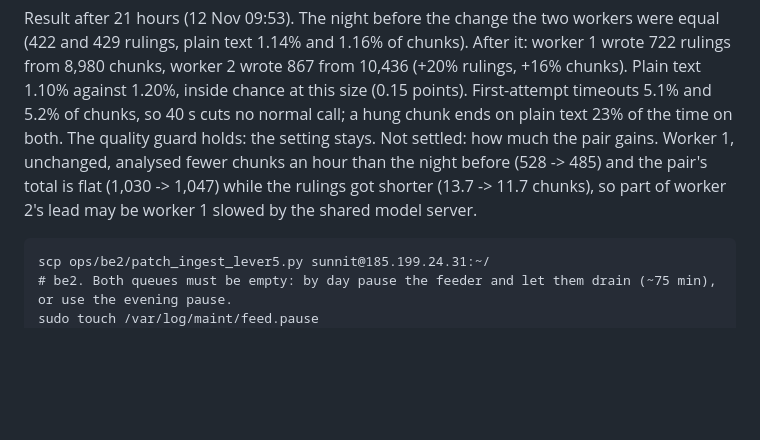
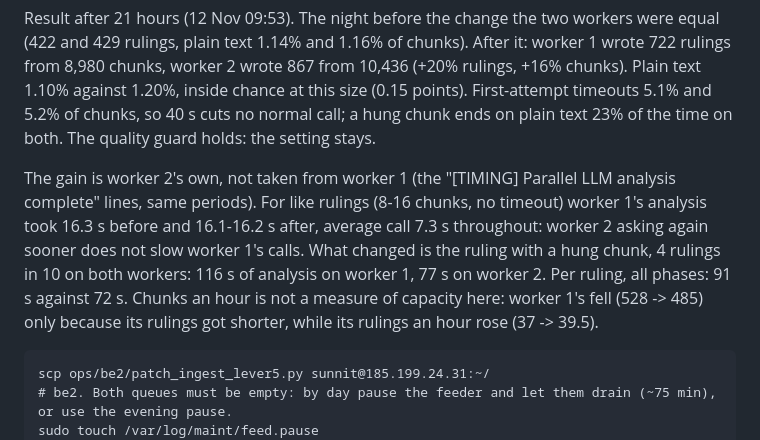
Before and after one commit to GiorgioGSunnit/SunnitAI-V2, a Markdown page: ops/be2/RUNBOOK_cassazione_batches.md, the part around the change. Drawn GitHub-style; blank space fills up the shorter version.

Commit message:
Lever 5: the gain is worker 2's own, not taken from worker 1
The timing lines of the same periods: worker 1's normal calls took the
same time before and after (16.3 s and 16.1 s of analysis for like
rulings), and a ruling with a hung chunk takes 77 s on worker 2 against
116 s on worker 1.

Co-Authored-By: Claude <noreply@anthropic.com>

````diff
--- a/ops/be2/RUNBOOK_cassazione_batches.md
+++ b/ops/be2/RUNBOOK_cassazione_batches.md
@@ -199,10 +199,14 @@ Result after 21 hours (12 Nov 09:53). The night before the change the two worker
 plain text 1.14% and 1.16% of chunks). After it: worker 1 wrote 722 rulings from 8,980 chunks, worker 2 wrote 867
 from 10,436 (+20% rulings, +16% chunks). Plain text 1.10% against 1.20%, inside chance at this size (0.15 points).
 First-attempt timeouts 5.1% and 5.2% of chunks, so 40 s cuts no normal call; a hung chunk ends on plain text 23%
-of the time on both. The quality guard holds: the setting stays. Not settled: how much the pair gains. Worker 1,
-unchanged, analysed fewer chunks an hour than the night before (528 -> 485) and the pair's total is flat (1,030 ->
-1,047) while the rulings got shorter (13.7 -> 11.7 chunks), so part of worker 2's lead may be worker 1 slowed by
-the shared model server.
+of the time on both. The quality guard holds: the setting stays.
+
+The gain is worker 2's own, not taken from worker 1 (the "[TIMING] Parallel LLM analysis complete" lines, same
+periods). For like rulings (8-16 chunks, no timeout) worker 1's analysis took 16.3 s before and 16.1-16.2 s after,
+average call 7.3 s throughout: worker 2 asking again sooner does not slow worker 1's calls. What changed is the
+ruling with a hung chunk, 4 rulings in 10 on both workers: 116 s of analysis on worker 1, 77 s on worker 2. Per
+ruling, all phases: 91 s against 72 s. Chunks an hour is not a measure of capacity here: worker 1's fell (528 ->
+485) only because its rulings got shorter, while its rulings an hour rose (37 -> 39.5).
 ```
 scp ops/be2/patch_ingest_lever5.py sunnit@185.199.24.31:~/
 # be2. Both queues must be empty: by day pause the feeder and let them drain (~75 min), or use the evening pause.
````
